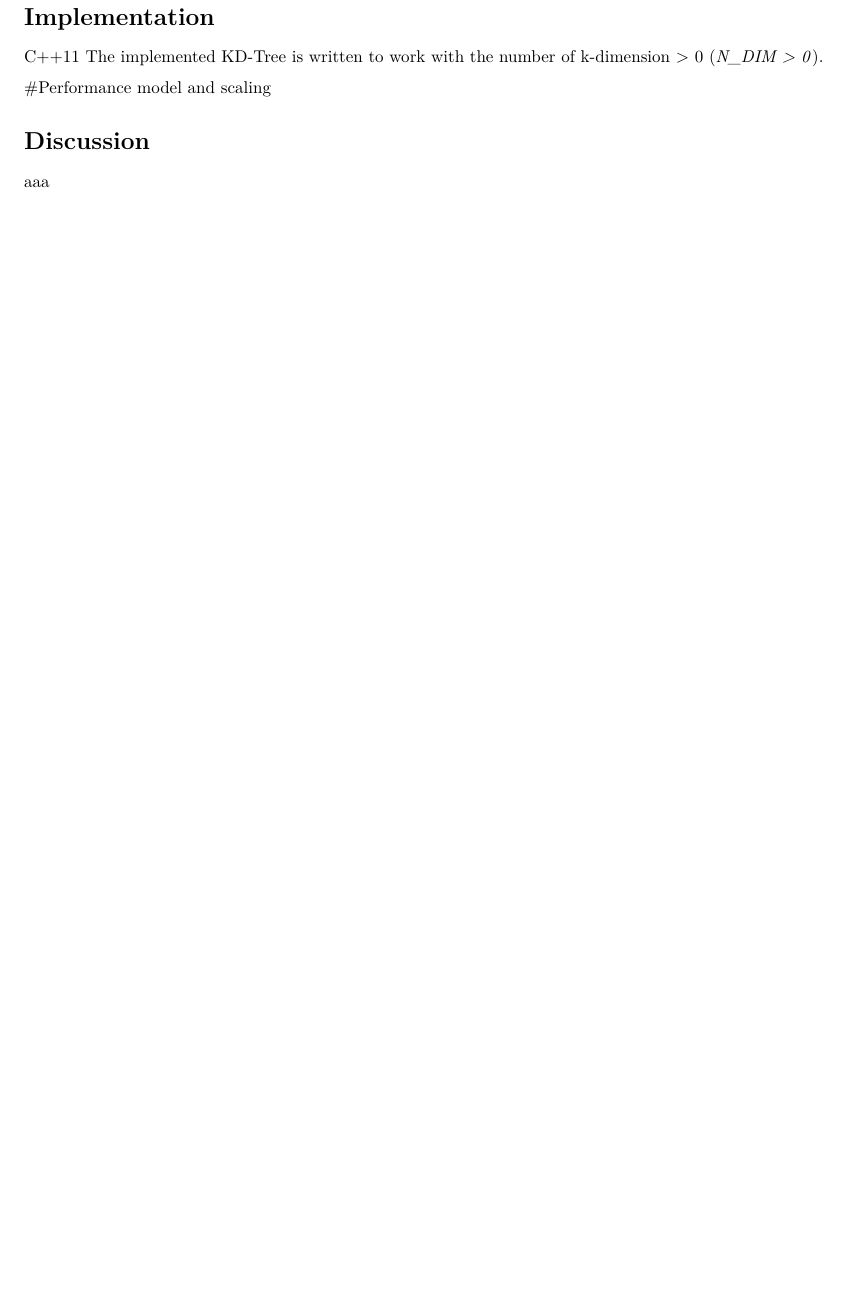
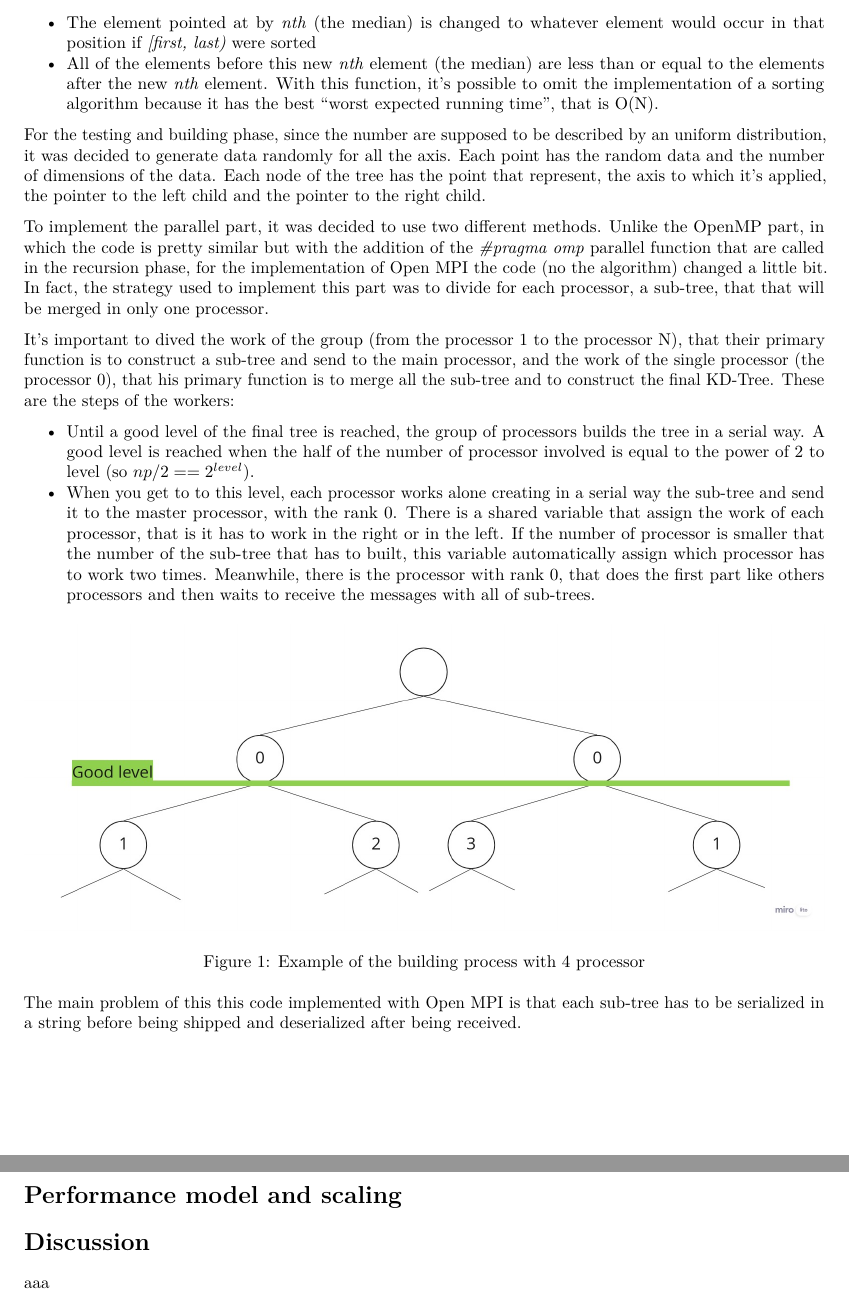
Before and after one commit to thomasverardo/kd-tree_parallel, an R Markdown document (Report/Report.Rmd): part of the page before the commit and two parts of pages 2 and 3 of 3 after it, the two joined at a grey line, cut at the place of the change, the shorter picture padded with empty space. The pictures show the output file Report/Report.pdf that the author committed with the source.

Commit message:
continue report

```diff
--- a/Report/Report.Rmd
+++ b/Report/Report.Rmd
@@ -32,9 +38,28 @@ Since that can be assume that the data are homogeneously distributed in every di
 
 # Implementation
-C++11
-The implemented KD-Tree is written to work with the number of k-dimension > 0 (*N_DIM > 0*).
+The KD-Tree implementation was made with C++11 and is written to work with the number of k-dimension > 0 (*N_DIM > 0*). The implemented algorithm doesn't use a sorting algorithm, but it uses the function provided by the standard library "*std::nth_element()*". This function is a partial sorting algorithm that rearranges elements in *[first, last)* such that:
 
-#Performance model and scaling
+* The element pointed at by *nth* (the median) is changed to whatever element would occur in that position if *[first, last)* were sorted
+* All of the elements before this new *nth* element (the median) are less than or equal to the elements after the new *nth* element.
+With this function, it's possible to omit the implementation of a sorting algorithm because it has the best "worst expected running time", that is O(N).
+
+For the testing and building phase, since the number are supposed to be described by an uniform distribution, it was decided to generate data randomly for all the axis. Each point has the random data and the number of dimensions of the data. Each node of the tree has the point that represent, the axis to which it's applied, the pointer to the left child and the pointer to the right child.
+
+To implement the parallel part, it was decided to use two different methods. Unlike the OpenMP part, in which the code is pretty similar but with the addition of the *#pragma omp* parallel function that are called in the recursion phase, for the implementation of Open MPI the code (no the algorithm) changed a little bit. In fact, the strategy used to implement this part was to divide for each processor, a sub-tree, that that will be merged in only one processor.
+
+It's important to dived the work of the group (from the processor 1 to the processor N), that their primary function is to construct a sub-tree and send to the main processor, and the work of the single processor (the processor 0), that his primary function is to merge all the sub-tree and to construct the final KD-Tree. These are the steps of the workers:
+
+* Until a good level of the final tree is reached, the group of processors builds the tree in a serial way. A good level is reached when the half of the number of processor involved is equal to the power of 2 to level (so $np/2 == 2^{level}$).
+* When you get to to this level, each processor works alone creating in a serial way the sub-tree and send it to the master processor, with the rank 0. There is a shared variable that assign the work of each processor, that is it has to work in the right or in the left. If the number of processor is smaller that the number of the sub-tree that has to built, this variable automatically assign which processor has to work two times.
+Meanwhile, there is the processor with rank 0, that does the first part like others processors and then waits to receive the messages with all of sub-trees.
+
+![Example of the building process with 4 processor](img/Example_mpi.jpg)
+
+The main problem of this this code implemented with Open MPI is that each sub-tree has to be serialized in a string before being shipped and deserialized after being received.
+
+<!-- In this way, no processor have to do two different times in a different node a sub-tree, expect for the processor with rank 1. In fact, if the number of processor is a power of 2 and since the processor 0 doesn't build a sub-tree, this processor is in charge to build, for the same level, the node that is further to the left (the first node) and the node that is further to the right (the last node). It was chosen this processor because it's the first to finish and  -->
+
+# Performance model and scaling
 
 
 
```
Also changed, not shown: Report/Report.pdf, Report/img/Example_mpi.jpg (added), Report/Report.Rmd (8 more changed lines), 5 other files.
